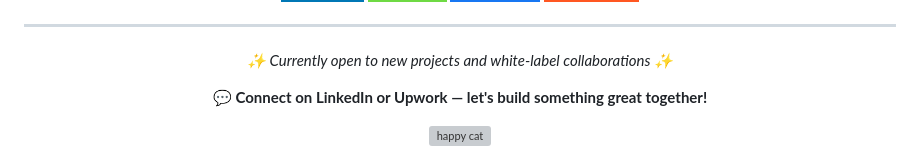
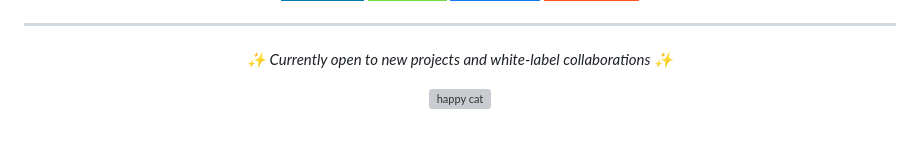
Before and after one commit to ismailhhridoy/ismailhhridoy, a Markdown page: README.md, the part around one of its changes. GitHub-like rendering; badges without logos; blank space fills up the shorter version; grey boxes are pictures that could not be loaded.

```diff
--- a/README.md
+++ b/README.md
@@ -123,8 +123,6 @@ fun_fact   : I've built 300+ websites for clients across 15+ countries 🌍
 
 *✨ Currently open to new projects and white-label collaborations ✨*
 
-**💬 Connect on LinkedIn or Upwork — let's build something great together!**
-
-<img src="https://media.giphy.com/media/jpVnC65DmYeyRL4LHS/giphy.gif" width="70" alt="happy cat" />
+<img src="https://media.giphy.com/media/jpVnC65DmYeyRL4LHS/giphy.gif" width="200" alt="happy cat" />
 
 </div>
```
Also changed, not shown: other parts of README.md (+1 -1 lines).
